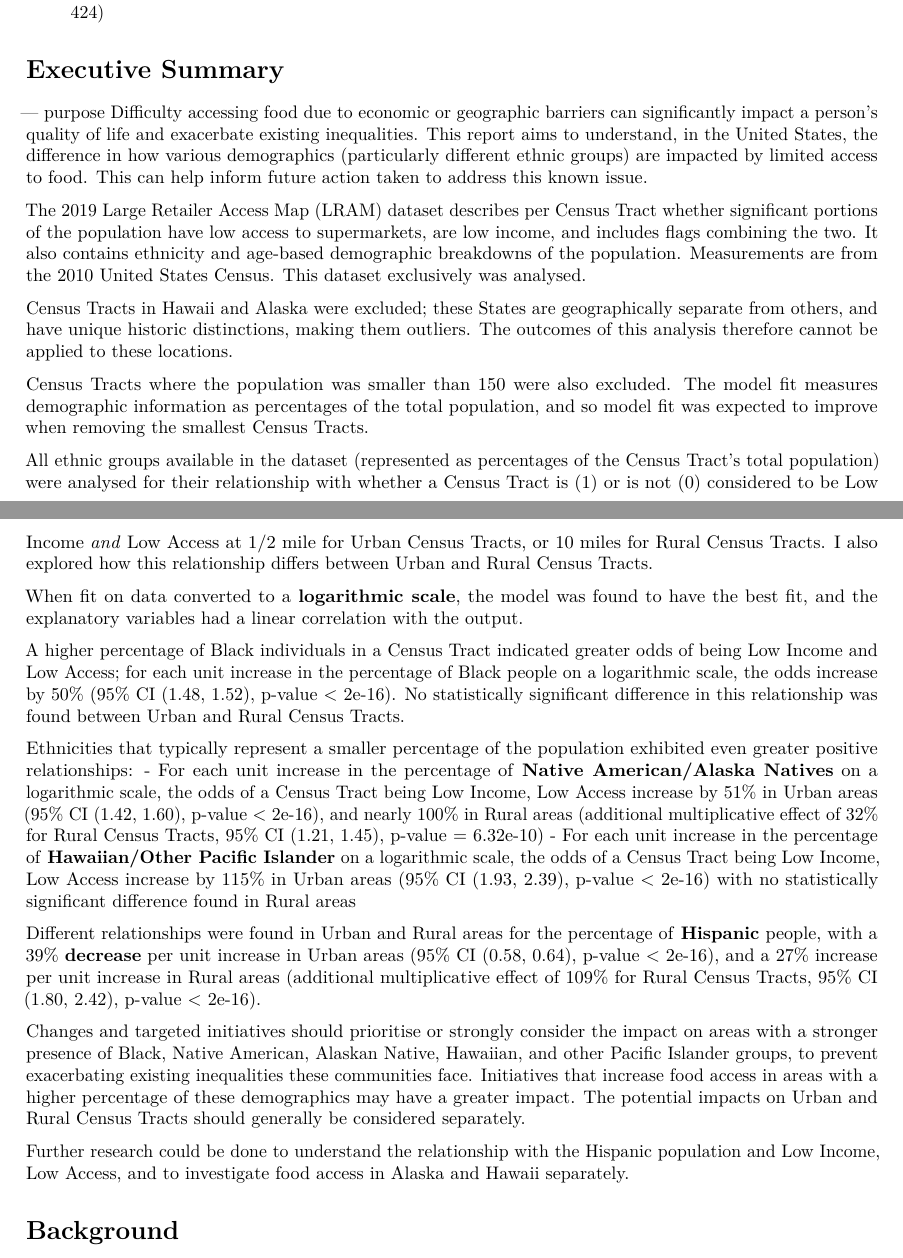
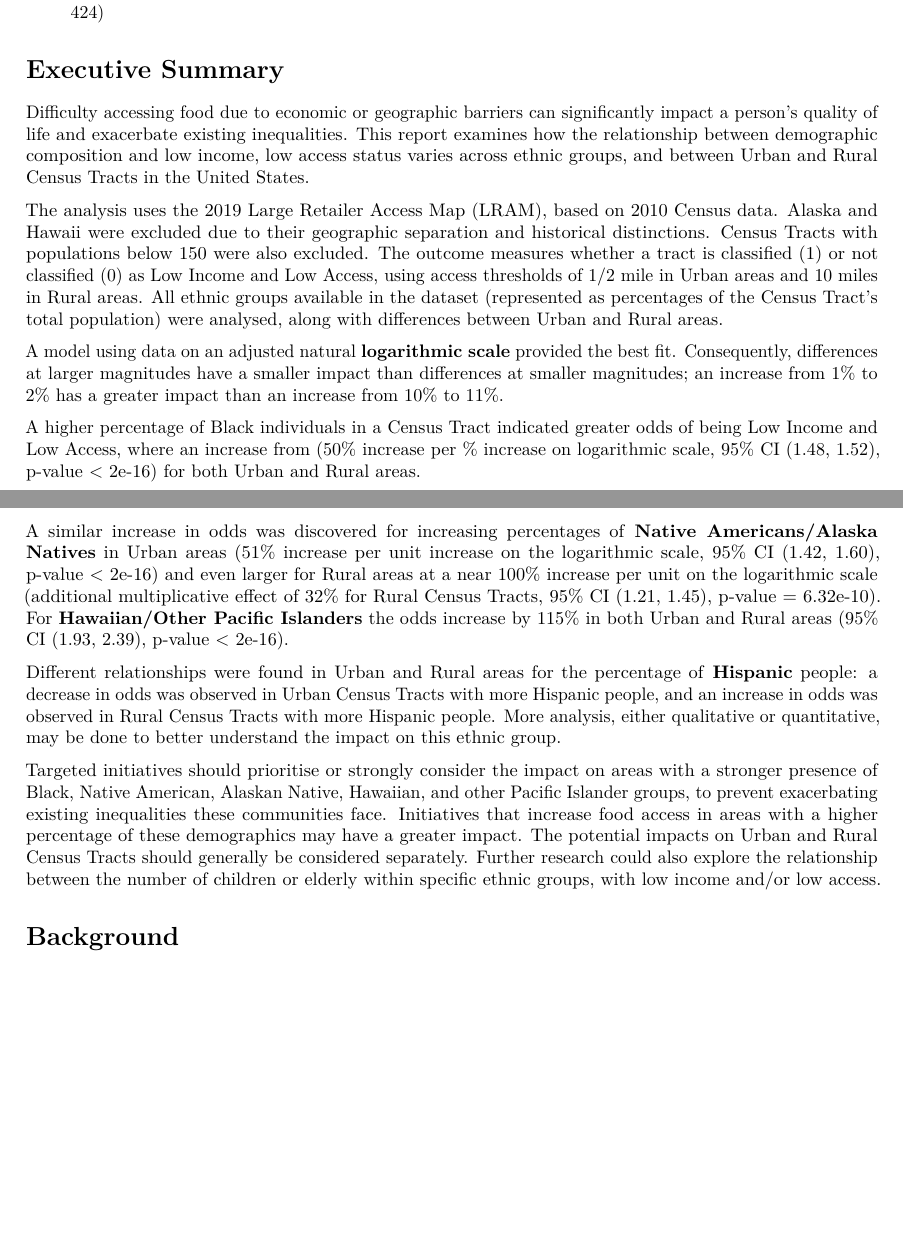
Before and after one commit to Loren-Whithair/DATA471-food-access-project, an R Markdown document (final_report_draft.Rmd): two parts of pages 1 and 2 of 24 before the commit and two parts of pages 1 and 2 of 23 after it, joined at a grey line, cut so that both start at the same text, the shorter picture padded with empty space. Rendered offline with R 4.5, knitr and Pandoc, then LaTeX, with nearby package versions; some code elsewhere in the file could not run offline.

Commit message:
final draft!

```diff
--- a/final_report_draft.Rmd
+++ b/final_report_draft.Rmd
@@ -23,36 +23,22 @@ The students I collaborated with in Phase 1 are:
 - Hamid Mehmood (300 693 052)
 - Leon Cai (300 692 424)
 
-
 # Executive Summary
 
---- purpose
 Difficulty accessing food due to economic or geographic barriers can significantly impact
-a person's quality of life and exacerbate existing inequalities. This report aims to understand, in the United States, the difference in how various demographics (particularly different ethnic groups) are impacted by limited access to food. This can help inform future action taken to address this known issue.
+a person's quality of life and exacerbate existing inequalities. This report examines how the relationship between demographic composition and low income, low access status varies across ethnic groups, and between Urban and Rural Census Tracts in the United States.
 
-The 2019 Large Retailer Access Map (LRAM) dataset describes per Census Tract whether significant portions of the population have low access to supermarkets, are low income, and includes flags combining the two. It also contains ethnicity and age-based demographic breakdowns of the population. Measurements are from the 2010 United States Census. This dataset exclusively was analysed.
+The analysis uses the 2019 Large Retailer Access Map (LRAM), based on 2010 Census data. Alaska and Hawaii were excluded due to their geographic separation and historical distinctions. Census Tracts with populations below 150 were also excluded. The outcome measures whether a tract is classified (1) or not classified (0) as Low Income and Low Access, using access thresholds of 1/2 mile in Urban areas and 10 miles in Rural areas. All ethnic groups available in the dataset (represented as percentages of the Census Tract's total population) were analysed, along with differences between Urban and Rural areas.
 
-Census Tracts in Hawaii and Alaska were excluded; these States are geographically separate from others, and have unique historic distinctions, making them outliers. The outcomes of this analysis therefore cannot be applied to these locations.
+A model using data on an adjusted natural **logarithmic scale** provided the best fit. Consequently, differences at larger magnitudes have a smaller impact than differences at smaller magnitudes; an increase from 1% to 2% has a greater impact than an increase from 10% to 11%.
 
-Census Tracts where the population was smaller than 150 were also excluded. The model fit measures demographic information as percentages of the total population, and so model fit was expected to improve when removing the smallest Census Tracts.
+A higher percentage of Black individuals in a Census Tract indicated greater odds of being Low Income and Low Access, where an increase from  (50% increase per % increase on logarithmic scale, 95% CI (1.48, 1.52), p-value < 2e-16) for both Urban and Rural areas.
 
+A similar increase in odds was discovered for increasing percentages of **Native Americans/Alaska Natives** in Urban areas (51% increase per unit increase on the logarithmic scale, 95% CI (1.42, 1.60), p-value < 2e-16) and even larger for Rural areas at a near 100% increase per unit on the logarithmic scale (additional multiplicative effect of 32% for Rural Census Tracts, 95% CI (1.21, 1.45), p-value = 6.32e-10). For **Hawaiian/Other Pacific Islanders** the odds increase by 115% in both Urban and Rural areas (95% CI (1.93, 2.39), p-value < 2e-16).
 
-All ethnic groups available in the dataset (represented as percentages of the Census Tract's total population) were analysed for their relationship with whether a Census Tract is (1) or is not (0) considered to be Low Income _and_ Low Access at 1/2 mile for Urban Census Tracts, or 10 miles for Rural Census Tracts. I also explored how this relationship differs between Urban and Rural Census Tracts.
+Different relationships were found in Urban and Rural areas for the percentage of **Hispanic** people: a decrease in odds was observed in Urban Census Tracts with more Hispanic people, and an increase in odds was observed in Rural Census Tracts with more Hispanic people. More analysis, either qualitative or quantitative, may be done to better understand the impact on this ethnic group.
 
-When fit on data converted to a **logarithmic scale**, the model was found to have the best fit, and the explanatory variables had a linear correlation with the output.
-
-A higher percentage of Black individuals in a Census Tract indicated greater odds of being Low Income and Low Access; for each unit increase in the percentage of Black people on a logarithmic scale, the odds increase by 50% (95% CI (1.48, 1.52), p-value < 2e-16). No statistically significant difference in this relationship was found between Urban and Rural Census Tracts.
-
-Ethnicities that typically represent a smaller percentage of the population exhibited even greater positive relationships:
-- For each unit increase in the percentage of **Native American/Alaska Natives** on a logarithmic scale, the odds of a Census Tract being Low Income, Low Access increase by 51% in Urban areas (95% CI (1.42, 1.60), p-value < 2e-16), and nearly 100% in Rural areas (additional multiplicative effect of 32% for Rural Census Tracts, 95% CI (1.21, 1.45), p-value = 6.32e-10)
-- For each unit increase in the percentage of **Hawaiian/Other Pacific Islander** on a logarithmic scale, the odds of a Census Tract being Low Income, Low Access increase by 115% in Urban areas (95% CI (1.93, 2.39), p-value < 2e-16) with no statistically significant difference found in Rural areas
-
-Different relationships were found in Urban and Rural areas for the percentage of **Hispanic** people, with a 39% **decrease** per unit increase in Urban areas (95% CI (0.58, 0.64), p-value < 2e-16), and a 27% increase per unit increase in Rural areas (additional multiplicative effect of 109% for Rural Census Tracts, 95% CI (1.80, 2.42), p-value < 2e-16).
-
-Changes and targeted initiatives should prioritise or strongly consider the impact on areas with a stronger presence of Black, Native American, Alaskan Native, Hawaiian, and other Pacific Islander groups, to prevent exacerbating existing inequalities these communities face. Initiatives that increase food access in areas with a higher percentage of these demographics may have a greater impact. The potential impacts on Urban and Rural Census Tracts should generally be considered separately.
-
-Further research could be done to understand the relationship with the Hispanic population and Low Income, Low Access, and to investigate food access in Alaska and Hawaii separately.
-
+Targeted initiatives should prioritise or strongly consider the impact on areas with a stronger presence of Black, Native American, Alaskan Native, Hawaiian, and other Pacific Islander groups, to prevent exacerbating existing inequalities these communities face. Initiatives that increase food access in areas with a higher percentage of these demographics may have a greater impact. The potential impacts on Urban and Rural Census Tracts should generally be considered separately. Further research could also explore the relationship between the number of children or elderly within specific ethnic groups, with low income and/or low access.
 
 
 # Background
```
Also changed, not shown: final_report_draft.Rmd (15 more changed lines).
